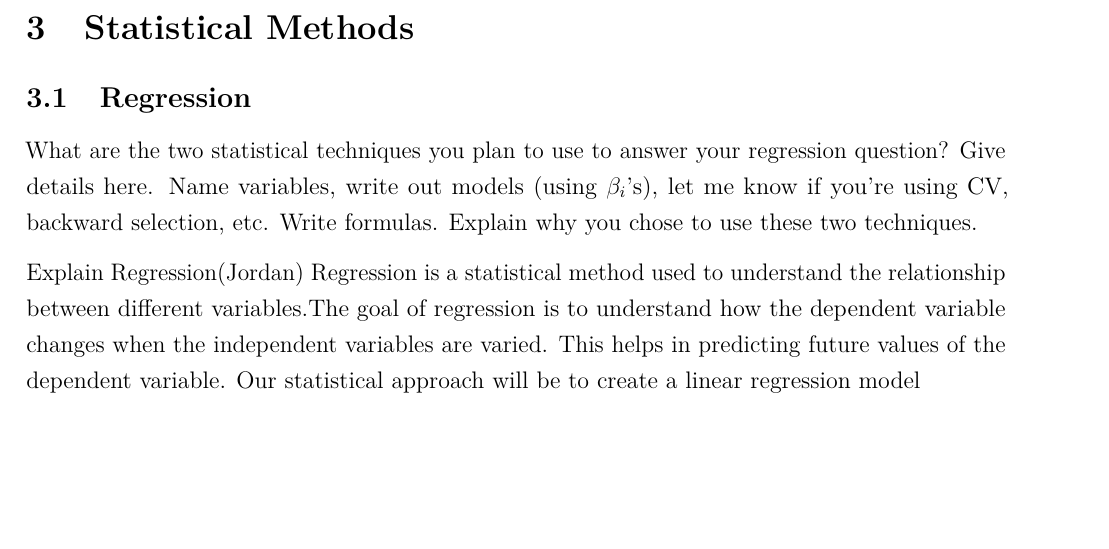
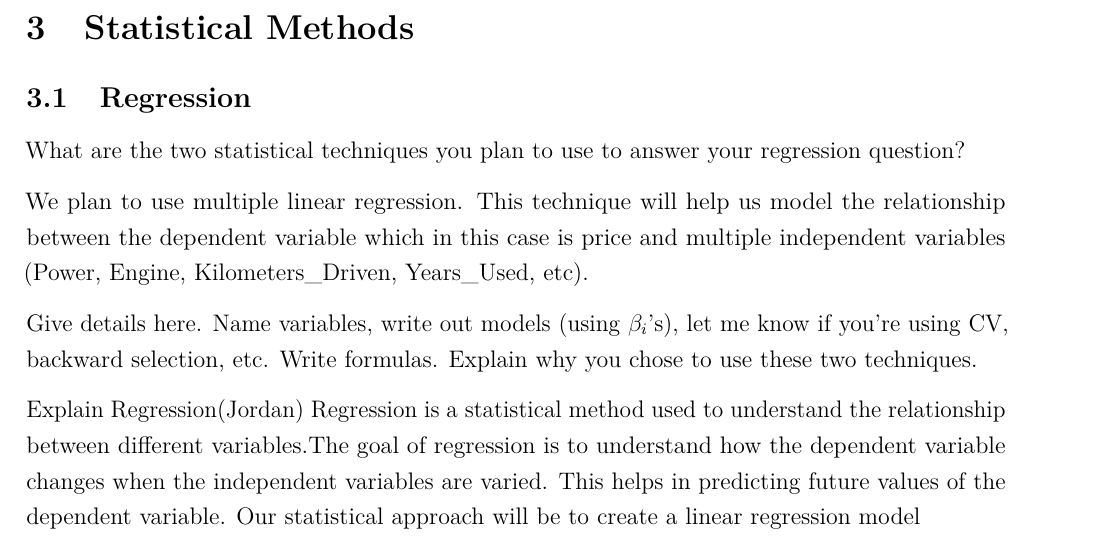
Before and after one commit to welbeck06/Data-Science-Project-1, an R Markdown document (Final.Rmd): part of page 5 of 9, cut so that both start at the same text, the shorter picture padded with empty space. Rendered offline with R 4.5, knitr and Pandoc, then LaTeX, with nearby package versions.

Commit message:
Update Final.Rmd

```diff
--- a/Final.Rmd
+++ b/Final.Rmd
@@ -111,7 +111,11 @@ ggplot(cor_melted, aes(Var1, Var2, fill = value)) +
 ## Regression
 
 What are the two statistical techniques you plan to use to answer your
-regression question? Give details here. Name variables,
+regression question?
+
+We plan to use multiple linear regression. This technique will help us model the relationship between the dependent variable which in this case is price and multiple independent variables (Power, Engine, Kilometers_Driven, Years_Used, etc).
+
+Give details here. Name variables,
 write out models (using $\beta_i$'s), let me know if you're using CV,
 backward selection, etc. Write formulas. Explain why you chose
 to use these two techniques.
```
